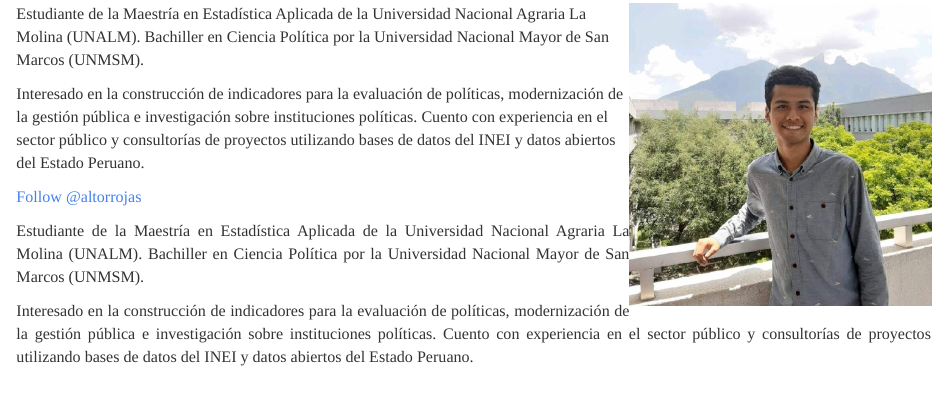
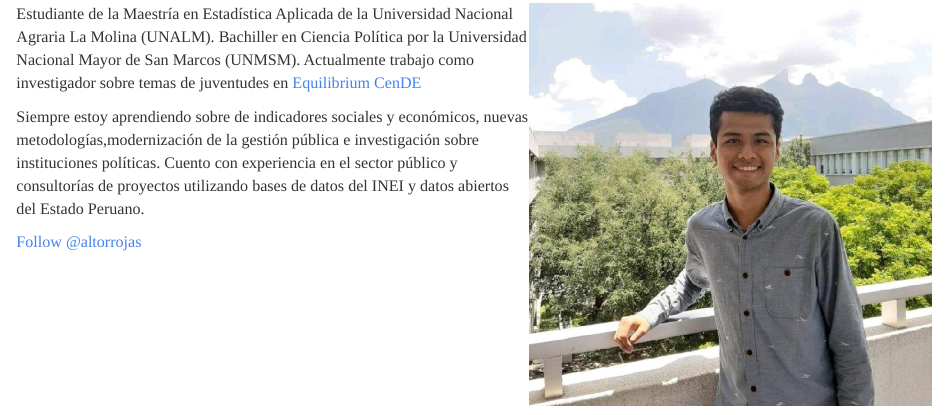
Before and after one commit to alonsotovar/alonsotovar.github.io, an R Markdown document (index.Rmd): the page in a window 1100 px wide, from 150 px down. The pictures show the output file index.html that the author committed with the source, opened offline; library style sheets and scripts come from the installed R packages.

Commit message:
iconos descripcion

````diff
--- a/index.Rmd
+++ b/index.Rmd
@@ -6,15 +6,16 @@ fontsize: 130%
 
 
 <p>
-<img src="/cloud/project/1583971098998.jpg" width="300" height="300" align="right"> Estudiante de la Maestría en Estadística Aplicada de la Universidad Nacional Agraria La Molina (UNALM). Bachiller en Ciencia Política por la Universidad Nacional Mayor de San Marcos (UNMSM).
+<img src="/cloud/project/1583971098998.jpg" width="400" height="400" align="right"> Estudiante de la Maestría en Estadística Aplicada de la Universidad Nacional Agraria La Molina (UNALM). Bachiller en Ciencia Política por la Universidad Nacional Mayor de San Marcos (UNMSM). Actualmente trabajo como investigador sobre temas de juventudes en [Equilibrium CenDE](https://equilibriumcende.com/)
 
 
-Interesado en la construcción de indicadores para la evaluación de políticas, modernización de la gestión pública e  investigación sobre instituciones políticas. Cuento con experiencia en el sector público y consultorías de proyectos utilizando bases de datos del INEI y datos abiertos del Estado Peruano.
+Siempre estoy aprendiendo sobre de indicadores sociales y económicos, nuevas metodologías,modernización de la gestión pública e investigación sobre instituciones políticas. Cuento con experiencia en el sector público y consultorías de proyectos utilizando bases de datos del INEI y datos abiertos del Estado Peruano.
 </p>
 
 
+<a href="https://twitter.com/altorrojas?ref_src=twsrc%5Etfw" class="twitter-follow-button" data-show-count="false">Follow @altorrojas</a><script async src="https://platform.twitter.com/widgets.js" charset="utf-8"></script>
 
-
+<a href="https://www.linkedin.com/alonsotovar" target="_blank" rel="noopener" aria-label="Linkedin"> <i class="fab fa-linkedin big-icon"></i></a>
 
 
 ```{r include=FALSE}
@@ -23,16 +24,11 @@ Interesado en la construcción de indicadores para la evaluación de políticas,
   #<p>"Amargura señores que a veces me da, la cura resulta más mala que la enfermedad"</p>
   #<small>Frankie Ruiz (1985) en <cite title="Source Title">La cura </cite></small>
 #</blockquote>
-```
+
+#<p>
+#<div style="text-align:justify"> Estudiante de la Maestría en Estadística Aplicada de la Universidad Nacional Agraria La Molina (UNALM). Bachiller en Ciencia Política por la Universidad Nacional Mayor de San Marcos (UNMSM).
 
 
-
-<a href="https://twitter.com/altorrojas?ref_src=twsrc%5Etfw" class="twitter-follow-button" data-show-count="false">Follow @altorrojas</a><script async src="https://platform.twitter.com/widgets.js" charset="utf-8"></script>
-
-
-<p>
-<div style="text-align:justify"> Estudiante de la Maestría en Estadística Aplicada de la Universidad Nacional Agraria La Molina (UNALM). Bachiller en Ciencia Política por la Universidad Nacional Mayor de San Marcos (UNMSM).
-
-
-Interesado en la construcción de indicadores para la evaluación de políticas, modernización de la gestión pública e  investigación sobre instituciones políticas. Cuento con experiencia en el sector público y consultorías de proyectos utilizando bases de datos del INEI y datos abiertos del Estado Peruano.  </div>
-</p>
+#Interesado en la construcción de indicadores para la evaluación de políticas, modernización de la gestión pública e  investigación sobre instituciones políticas. Cuento con experiencia en el sector público y consultorías de proyectos utilizando bases de datos del INEI y datos abiertos del Estado Peruano.  </div>
+#</p>
+```
````
Also changed, not shown: index.html, proyectos.html.
